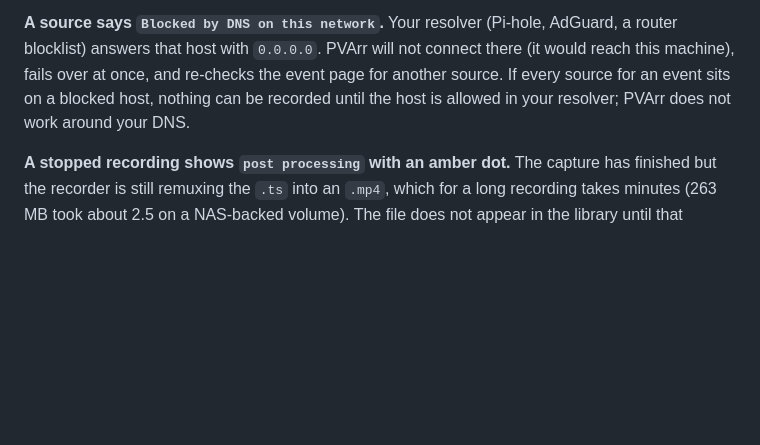
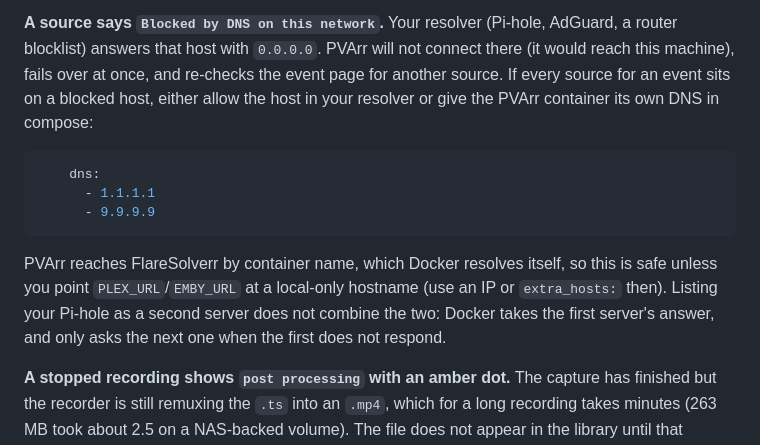
Before and after one commit to jlesterak/pvarr, a Markdown page: docs/troubleshooting.md, the part around the change. Drawn GitHub-style; blank space fills up the shorter version.

Commit message:
docs: how to give PVArr its own DNS when the resolver blocks stream hosts
Both resolvers on the sponsor's network sinkhole stream hosts to 0.0.0.0.
The fix for a deployment is a compose dns: entry; explains why listing the
blocking resolver second does not combine them, and the one case (a local
PLEX_URL/EMBY_URL hostname) where it needs care.

Co-Authored-By: Claude Opus 5.5 <noreply@anthropic.com>
Claude-Session: https://claude.ai/code/session_01MZVRXBaeLMskqa4QvjkqE1

````diff
--- a/docs/troubleshooting.md
+++ b/docs/troubleshooting.md
@@ -61,8 +61,20 @@ still see this line, you are on an older image. Nothing to configure.
 AdGuard, a router blocklist) answers that host with `0.0.0.0`. PVArr will not
 connect there (it would reach this machine), fails over at once, and re-checks
 the event page for another source. If every source for an event sits on a
-blocked host, nothing can be recorded until the host is allowed in your
-resolver; PVArr does not work around your DNS.
+blocked host, either allow the host in your resolver or give the PVArr
+container its own DNS in compose:
+
+```yaml
+    dns:
+      - 1.1.1.1
+      - 9.9.9.9
+```
+
+PVArr reaches FlareSolverr by container name, which Docker resolves itself, so
+this is safe unless you point `PLEX_URL`/`EMBY_URL` at a local-only hostname
+(use an IP or `extra_hosts:` then). Listing your Pi-hole as a second server
+does not combine the two: Docker takes the first server's answer, and only
+asks the next one when the first does not respond.
 
 **A stopped recording shows `post processing` with an amber dot.** The capture
 has finished but the recorder is still remuxing the `.ts` into an `.mp4`, which
````
Also changed, not shown: TODO.md (+6 -2 lines).
